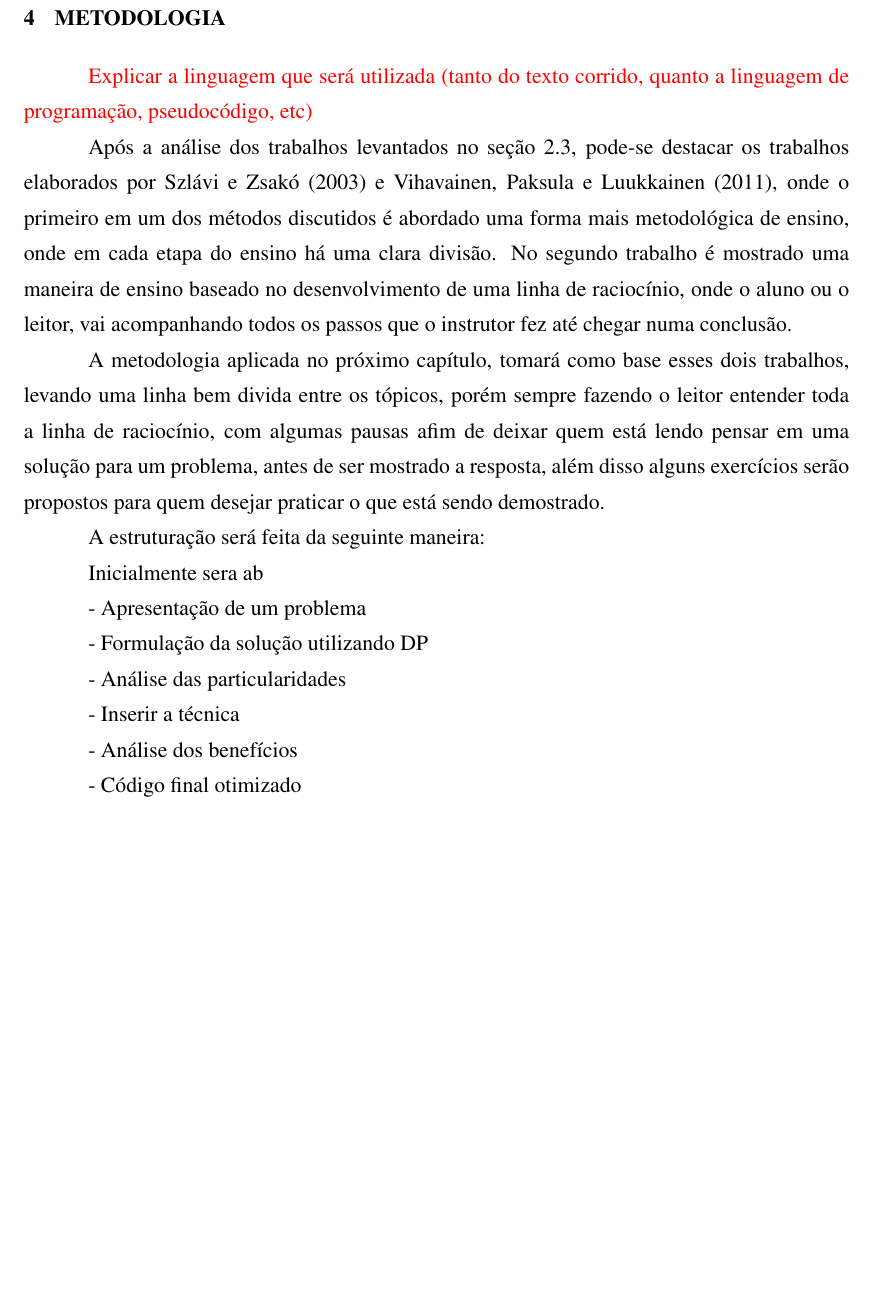
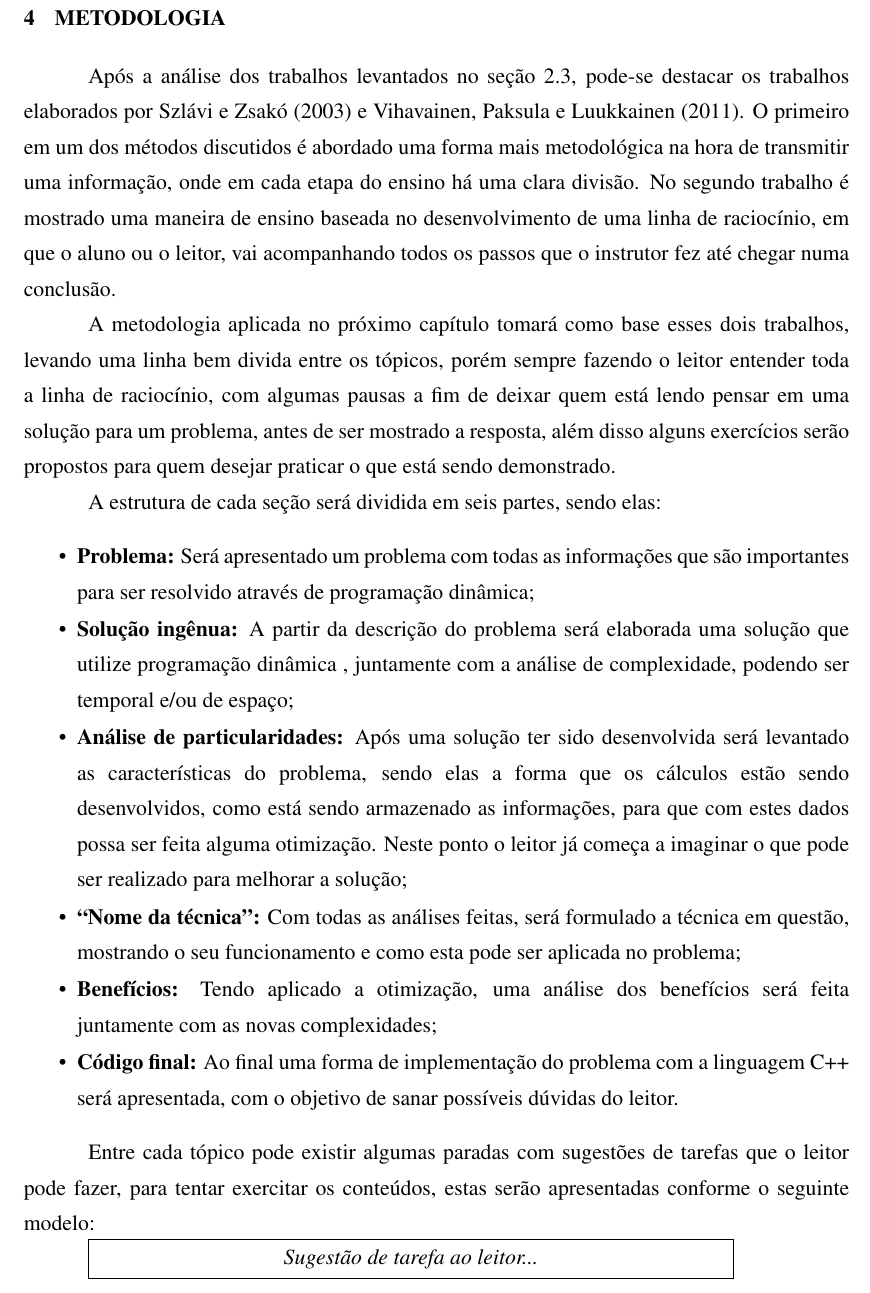
Before and after one commit to Gabriel123Duarte/TCC, a LaTeX thesis (LaTeX/indexMonografia.tex, which reads LaTeX/conteudo/metodologia.tex): part of page 24 of 31, cut so that both start at the same text, the shorter picture padded with empty space. Compiled offline with pdfLaTeX; a LaTeX package or settings file that is missing is left out.

Commit message:
Algumas coisas

```diff
--- a/LaTeX/conteudo/metodologia.tex
+++ b/LaTeX/conteudo/metodologia.tex
@@ -1,25 +1,22 @@
 
 \chapter{Metodologia}
 \label{chap:metodo}
-\textcolor{red}{Explicar a linguagem que será utilizada (tanto do texto corrido, quanto a linguagem de programação, pseudocódigo, etc)}
 
-Após a análise dos trabalhos levantados no seção \ref{sec:ensino}, pode-se destacar os trabalhos elaborados por Szlávi e Zsakó (2003) e Vihavainen, Paksula e Luukkainen (2011), onde o primeiro em um dos métodos discutidos é abordado uma forma mais metodológica de ensino, onde em cada etapa do ensino há uma clara divisão. No segundo trabalho é mostrado uma maneira de ensino baseado no desenvolvimento de uma linha de raciocínio, onde o aluno ou o leitor, vai acompanhando todos os passos que o instrutor fez até chegar numa conclusão.
+Após a análise dos trabalhos levantados no seção \ref{sec:ensino}, pode-se destacar os trabalhos elaborados por Szlávi e Zsakó (2003) e Vihavainen, Paksula e Luukkainen (2011). O primeiro em um dos métodos discutidos é abordado uma forma mais metodológica na hora de transmitir uma informação, onde em cada etapa do ensino há uma clara divisão. No segundo trabalho é mostrado uma maneira de ensino baseada no desenvolvimento de uma linha de raciocínio, em que o aluno ou o leitor, vai acompanhando todos os passos que o instrutor fez até chegar numa conclusão.
 
-A metodologia aplicada no próximo capítulo, tomará como base esses dois trabalhos, levando uma linha bem divida entre os tópicos, porém sempre fazendo o leitor entender toda a linha de raciocínio, com algumas pausas afim de deixar quem está lendo pensar em uma solução para um problema, antes de ser mostrado a resposta, além disso alguns exercícios serão propostos para quem desejar praticar o que está sendo demostrado.
+A metodologia aplicada no próximo capítulo tomará como base esses dois trabalhos, levando uma linha bem divida entre os tópicos, porém sempre fazendo o leitor entender toda a linha de raciocínio, com algumas pausas a fim de deixar quem está lendo pensar em uma solução para um problema, antes de ser mostrado a resposta, além disso alguns exercícios serão propostos para quem desejar praticar o que está sendo demonstrado.
 
-A estruturação será feita da seguinte maneira:
+A estrutura de cada seção será dividida em seis partes, sendo elas:
 
+\begin{itemize}
+\item \textbf{Problema:} Será apresentado um problema com todas as informações que são importantes para ser resolvido através de programação dinâmica;
+\item \textbf{Solução ingênua:}  A partir da descrição do problema será elaborada uma solução que utilize programação dinâmica , juntamente com a análise de complexidade, podendo ser temporal e/ou de espaço;
+\item \textbf{Análise de particularidades:} Após uma solução ter sido desenvolvida será levantado as características do problema, sendo elas a forma que os cálculos estão sendo desenvolvidos, como está sendo armazenado as informações, para que com estes dados possa ser feita alguma otimização. Neste ponto o leitor já começa a imaginar o que pode ser realizado para melhorar a solução;
+\item \textbf{“Nome da técnica”:} Com todas as análises feitas, será formulado a técnica em questão, mostrando o seu funcionamento e como esta pode ser aplicada no problema;
+\item \textbf{Benefícios:} Tendo aplicado a otimização, uma análise dos benefícios será feita juntamente com as novas complexidades;
+\item \textbf{Código final:} Ao final uma forma de implementação do problema com a linguagem C++ será apresentada, com o objetivo de sanar possíveis dúvidas do leitor.
+\end{itemize}
 
-Inicialmente sera ab
+Entre cada tópico pode existir algumas paradas com sugestões de tarefas que o leitor pode fazer, para tentar exercitar os conteúdos, estas serão apresentadas conforme o seguinte modelo:
 
-- Apresentação de um problema
-
-- Formulação da solução utilizando DP
-
-- Análise das particularidades
-
-- Inserir a técnica
-
-- Análise dos benefícios
-
-- Código final otimizado
+\tikz[baseline=-4pt,align=center]\node[draw,minimum width=12.5cm,minimum height=4ex] {\textit{Sugestão de tarefa ao leitor...}};
--- a/LaTeX/indexMonografia.tex
+++ b/LaTeX/indexMonografia.tex
@@ -20,7 +20,7 @@
 
 %Gambiarra das imagens
 \usepackage{placeins}
-
+\usepackage{tikz}
 \let\Oldsection\section
 \renewcommand{\section}{\FloatBarrier\Oldsection}
 
```
Also changed, not shown: LaTeX/conteudo/fundamentacao.tex (+7 -7 lines), LaTeX/indexMonografia.pdf, 2 other files.
